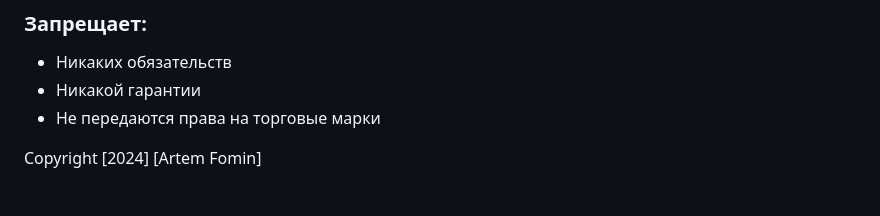
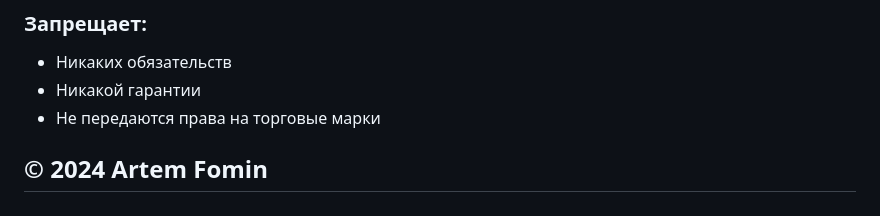
Before and after one commit to Hildbjorn/django_starter_generator, a Markdown page: README.md, the part around one of its changes. Drawn GitHub-style.

```diff
--- a/README.md
+++ b/README.md
@@ -85,4 +84,4 @@ Django Starter Generator (DSG) — это инструмент, предназн
 - Никакой гарантии
 - Не передаются права на торговые марки
 
-Copyright [2024] [Artem Fomin]
+## © 2024 Artem Fomin
```
Also changed, not shown: other parts of README.md (+8 -9 lines).
